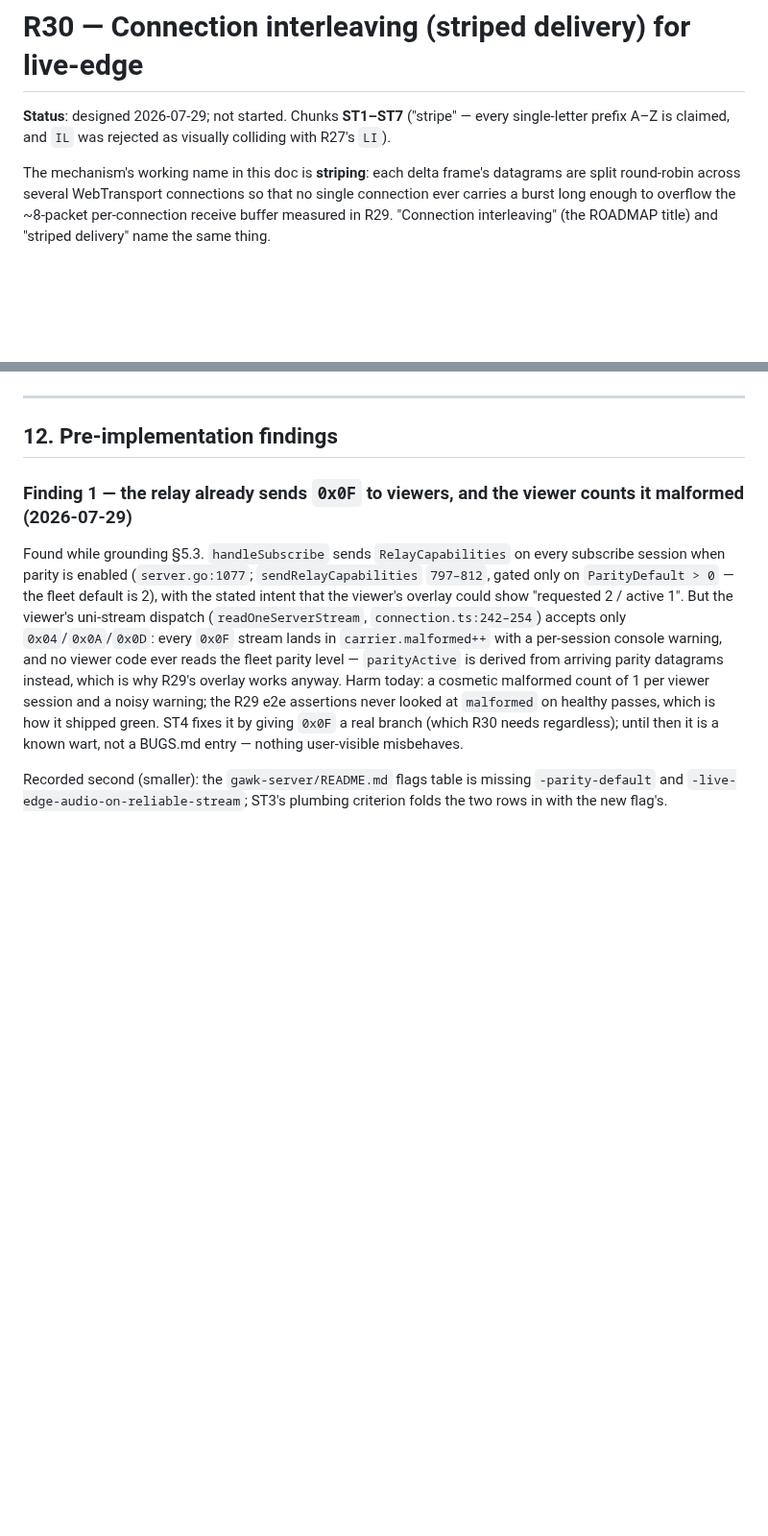
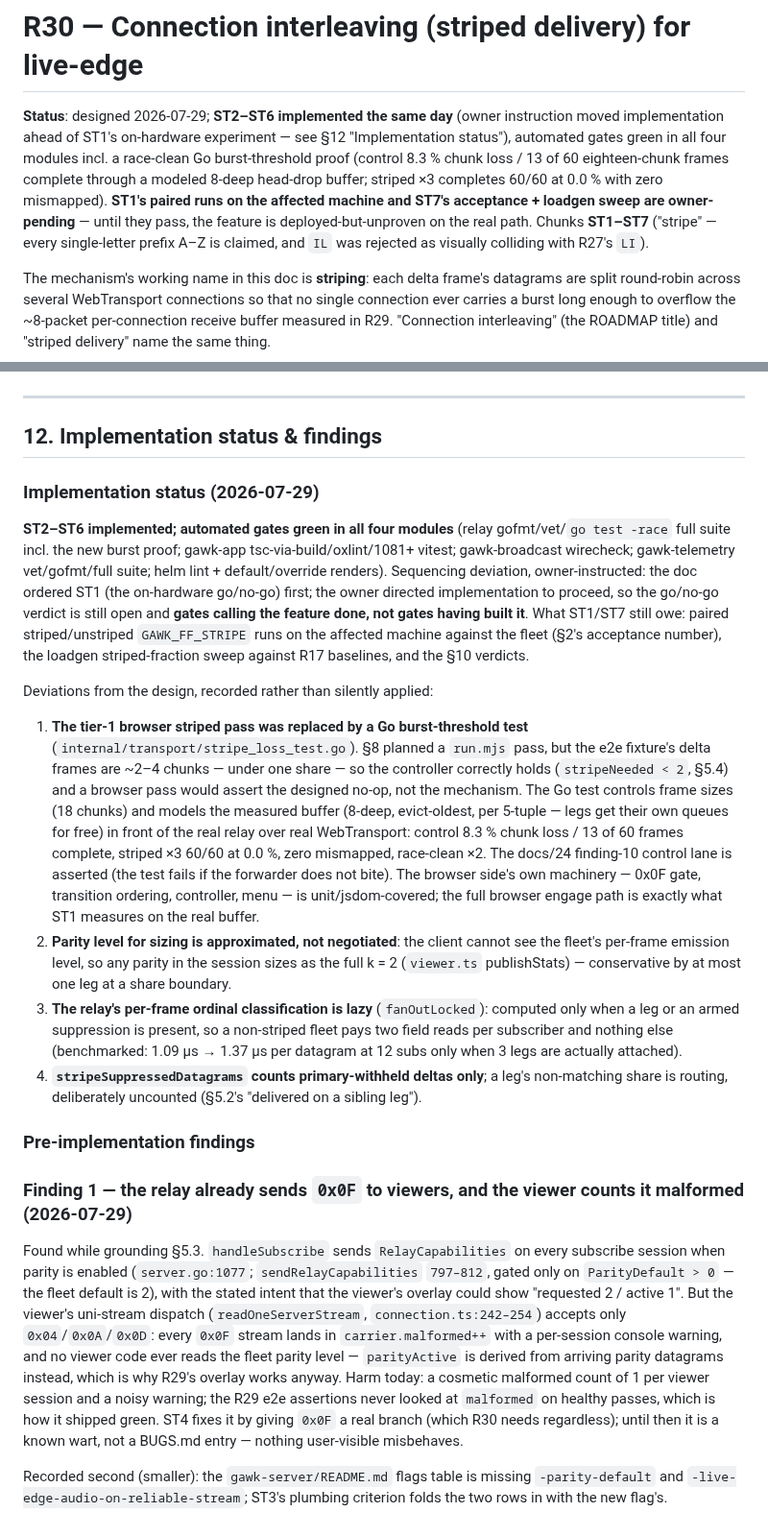
Before and after one commit to Tuhis/gawk, a Markdown page: docs/35-connection-interleaving.md, 2 parts joined by grey strips. Shown at 96% size. Rendered like a GitHub page; blank space fills up the shorter version.

Commit message:
docs(r30): implementation status — ST2–ST6 done, ST1/ST7 owner-pending
Co-Authored-By: Claude Fable 5 <noreply@anthropic.com>
Claude-Session: https://claude.ai/code/session_01FeL6NHkyznrp9mifP8GCAF

```diff
--- a/docs/35-connection-interleaving.md
+++ b/docs/35-connection-interleaving.md
@@ -1,8 +1,15 @@
 # R30 — Connection interleaving (striped delivery) for live-edge
 
-**Status**: designed 2026-07-29; not started. Chunks **ST1–ST7** ("stripe" —
-every single-letter prefix A–Z is claimed, and `IL` was rejected as visually
-colliding with R27's `LI`).
+**Status**: designed 2026-07-29; **ST2–ST6 implemented the same day** (owner
+instruction moved implementation ahead of ST1's on-hardware experiment — see
+§12 "Implementation status"), automated gates green in all four modules incl.
+a race-clean Go burst-threshold proof (control 8.3 % chunk loss / 13 of 60
+eighteen-chunk frames complete through a modeled 8-deep head-drop buffer;
+striped ×3 completes 60/60 at 0.0 % with zero mismapped). **ST1's paired
+runs on the affected machine and ST7's acceptance + loadgen sweep are
+owner-pending** — until they pass, the feature is deployed-but-unproven on
+the real path. Chunks **ST1–ST7** ("stripe" — every single-letter prefix A–Z
+is claimed, and `IL` was rejected as visually colliding with R27's `LI`).
 
 The mechanism's working name in this doc is **striping**: each delta frame's
 datagrams are split round-robin across several WebTransport connections so
@@ -643,7 +650,51 @@ A documented rejection is a valid completion.
 
 ---
 
-## 12. Pre-implementation findings
+## 12. Implementation status & findings
+
+### Implementation status (2026-07-29)
+
+**ST2–ST6 implemented; automated gates green in all four modules** (relay
+gofmt/vet/`go test -race` full suite incl. the new burst proof; gawk-app
+tsc-via-build/oxlint/1081+ vitest; gawk-broadcast wirecheck; gawk-telemetry
+vet/gofmt/full suite; helm lint + default/override renders). Sequencing
+deviation, owner-instructed: the doc ordered ST1 (the on-hardware go/no-go)
+first; the owner directed implementation to proceed, so the go/no-go verdict
+is still open and **gates calling the feature done, not gates having built
+it**. What ST1/ST7 still owe: paired striped/unstriped `GAWK_FF_STRIPE` runs
+on the affected machine against the fleet (§2's acceptance number), the
+loadgen striped-fraction sweep against R17 baselines, and the §10 verdicts.
+
+Deviations from the design, recorded rather than silently applied:
+
+1. **The tier-1 browser striped pass was replaced by a Go burst-threshold
+   test** (`internal/transport/stripe_loss_test.go`). §8 planned a
+   `run.mjs` pass, but the e2e fixture's delta frames are ~2–4 chunks —
+   under one share — so the controller correctly holds (`stripeNeeded < 2`,
+   §5.4) and a browser pass would assert the designed no-op, not the
+   mechanism. The Go test controls frame sizes (18 chunks) and models the
+   measured buffer (8-deep, evict-oldest, per 5-tuple — legs get their own
+   queues for free) in front of the real relay over real WebTransport:
+   control 8.3 % chunk loss / 13 of 60 frames complete, striped ×3 60/60 at
+   0.0 %, zero mismapped, race-clean ×2. The docs/24 finding-10 control lane
+   is asserted (the test fails if the forwarder does not bite). The browser
+   side's own machinery — 0x0F gate, transition ordering, controller,
+   menu — is unit/jsdom-covered; the full browser engage path is exactly
+   what ST1 measures on the real buffer.
+2. **Parity level for sizing is approximated, not negotiated**: the client
+   cannot see the fleet's per-frame emission level, so any parity in the
+   session sizes as the full k = 2 (`viewer.ts` publishStats) —
+   conservative by at most one leg at a share boundary.
+3. **The relay's per-frame ordinal classification is lazy**
+   (`fanOutLocked`): computed only when a leg or an armed suppression is
+   present, so a non-striped fleet pays two field reads per subscriber and
+   nothing else (benchmarked: 1.09 µs → 1.37 µs per datagram at 12 subs
+   only when 3 legs are actually attached).
+4. **`stripeSuppressedDatagrams` counts primary-withheld deltas only**; a
+   leg's non-matching share is routing, deliberately uncounted (§5.2's
+   "delivered on a sibling leg").
+
+### Pre-implementation findings
 
 ### Finding 1 — the relay already sends `0x0F` to viewers, and the viewer counts it malformed (2026-07-29)
 
```
Also changed, not shown: other parts of docs/35-connection-interleaving.md (+7 -7 lines), ROADMAP.md (+5 -2 lines).
